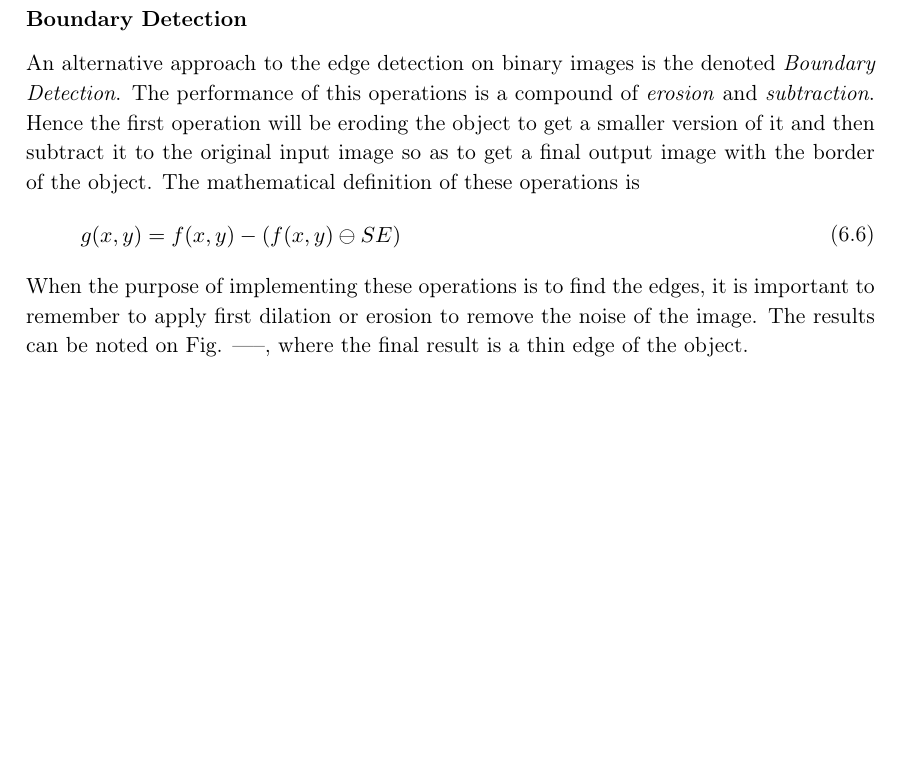
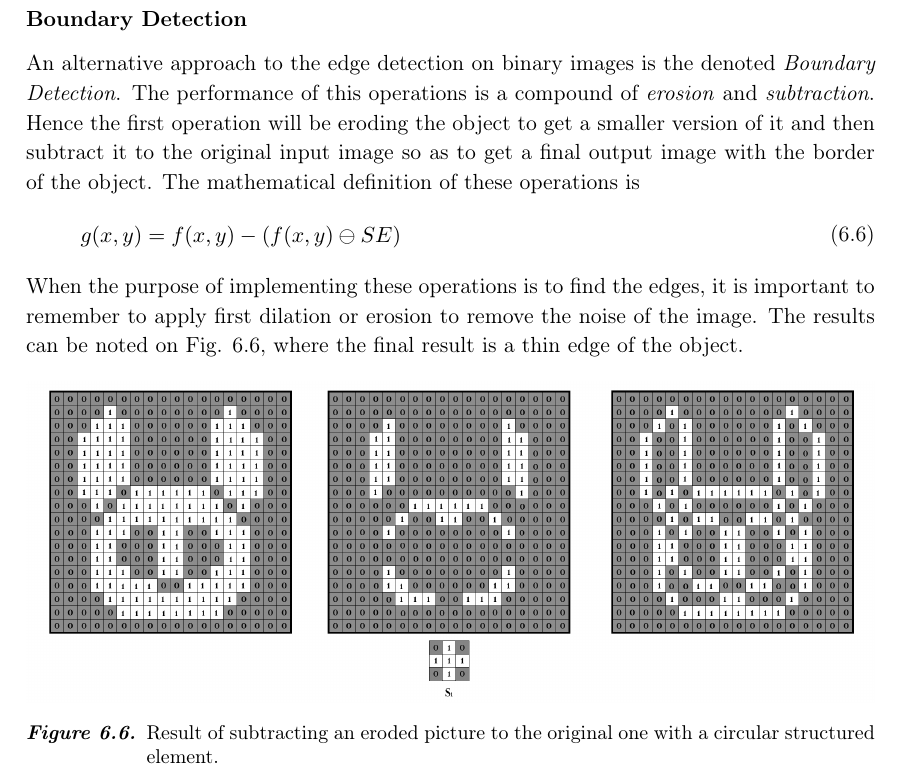
Before and after one commit to Wikzo/MagicCanvas_MedialogyP3_2012, a LaTeX thesis (Report/master.tex, which reads Report/marta_work.tex): part of page 49 of 55, cut so that both start at the same text, the shorter picture padded with empty space. Compiled offline with pdfLaTeX.

Commit message:
marta boundary edges

```diff
--- a/Report/marta_work.tex
+++ b/Report/marta_work.tex
@@ -130,4 +130,12 @@ An alternative approach to the edge detection on binary images is the denoted \t
 \label{BoundDetec}
 	\end{aligned}
 \end{equation}
-When the purpose of implementing these operations is to find the edges, it is important to remember to apply first dilation or erosion to remove the noise of the image. The results can be noted on Fig. -----, where the final result is a thin edge of the object.
+When the purpose of implementing these operations is to find the edges, it is important to remember to apply first dilation or erosion to remove the noise of the image. The results can be noted on Fig. \ref{fig:Boundary}, where the final result is a thin edge of the object.
+
+%%%%%%%%%%%%%%%%%%%%%%%%%%%%%%%%%%% IMAGE SUBTRACTION %%%%%%%%%%%%%%%%%%%%%%%%%%%%%%%%%%%%
+\begin{figure}[htbp]
+\centering
+\includegraphics[width=1\textwidth]{Pictures/Theory/BoundaryEdges_circ.png}
+\caption{Result of subtracting an eroded picture to the original one with a circular structured element.}
+\label{fig:Boundary}
+\end{figure}
```
Also changed, not shown: Report/Pictures/Theory/BoundaryEdges_circ.png (added), Report/marta_work.tex (2 more changed lines).
